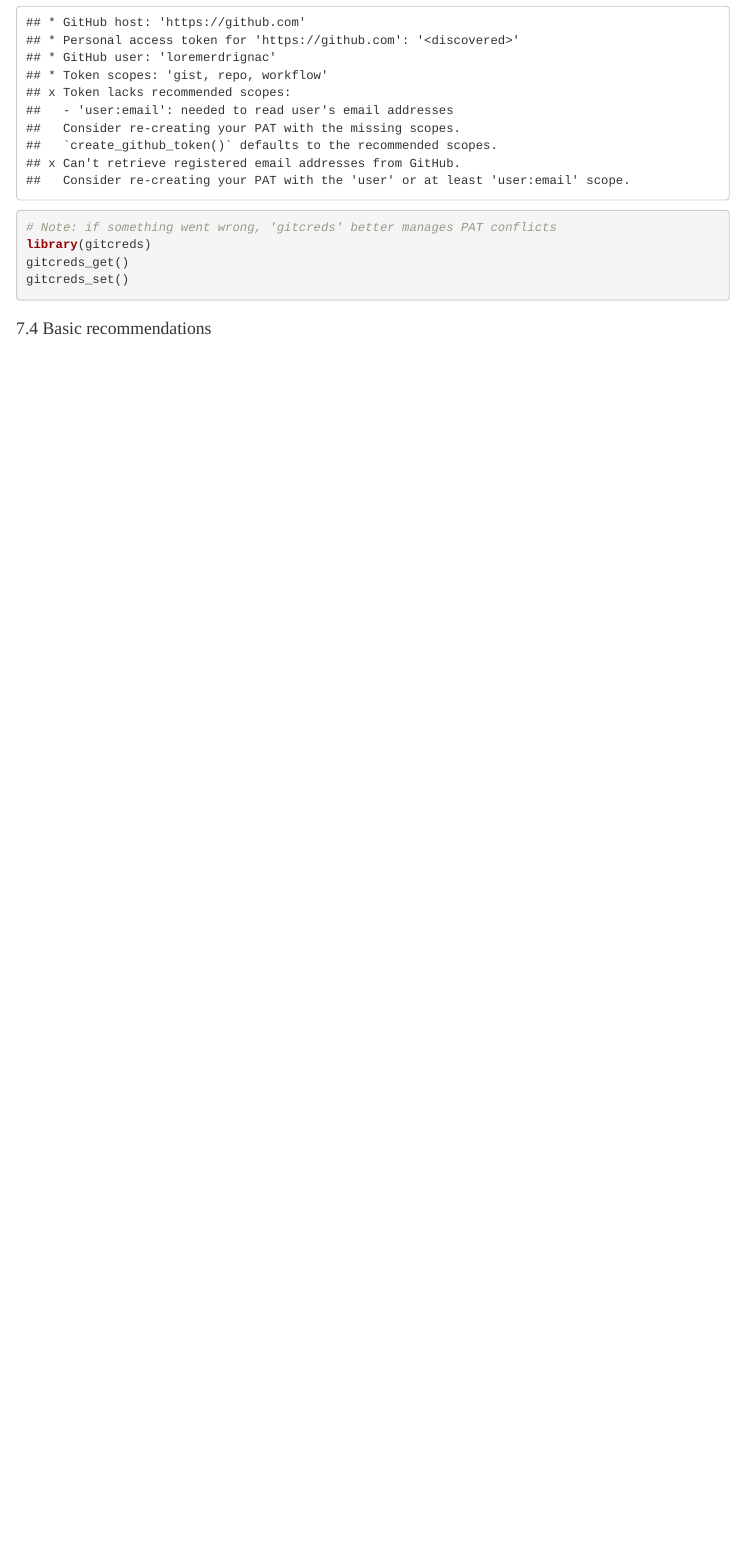
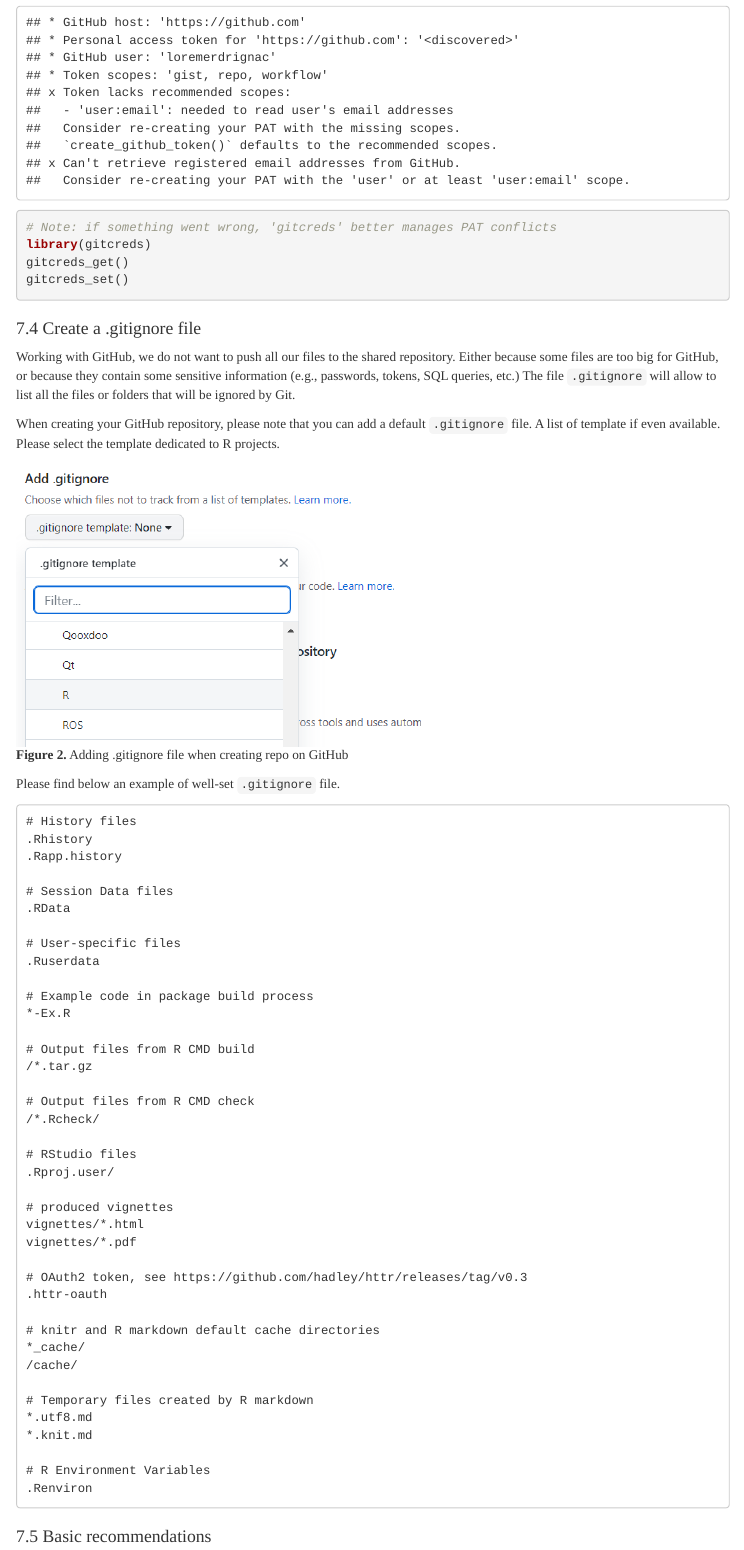
Before and after one commit to Epiconcept-Paris/STRAP-Guidelines, an R Markdown document (Guidelines/r_guidelines.Rmd): the page in a window 1100 px wide, from 11020 px down. The pictures show the output file Guidelines/r_guidelines.html that the author committed with the source, opened offline; menus at the side of the page are left out.

Commit message:
Adding gitignore file and code review procedure

````diff
--- a/Guidelines/r_guidelines.Rmd
+++ b/Guidelines/r_guidelines.Rmd
@@ -10,12 +10,12 @@
     toc: yes
     toc_depth: 3
     toc_float: yes
+  word_document:
+    reference_docx: template/style.docx
+    toc: yes
+    toc_depth: '3'
   pdf_document:
     number_sections: yes
-    toc: yes
-    toc_depth: '3'
-  word_document:
-    reference_docx: template/style.docx
     toc: yes
     toc_depth: '3'
 editor_options:
@@ -575,6 +575,56 @@
 gitcreds_set()
 ```
 
+## Create a .gitignore file
+
+Working with GitHub, we do not want to push all our files to the shared repository. Either because some files are too big for GitHub, or because they contain some sensitive information (e.g., passwords, tokens, SQL queries, etc.) The file `.gitignore` will allow to list all the files or folders that will be ignored by Git.
+
+When creating your GitHub repository, please note that you can add a default `.gitignore` file. A list of template if even available. Please select the template dedicated to R projects.
+
+![**Figure 2.** Adding .gitignore file when creating repo on GitHub](images/GitHub_gitignore.png){width="428"}
+
+Please find below an example of well-set `.gitignore` file.
+
+    # History files
+    .Rhistory
+    .Rapp.history
+
+    # Session Data files
+    .RData
+
+    # User-specific files
+    .Ruserdata
+
+    # Example code in package build process
+    *-Ex.R
+
+    # Output files from R CMD build
+    /*.tar.gz
+
+    # Output files from R CMD check
+    /*.Rcheck/
+
+    # RStudio files
+    .Rproj.user/
+
+    # produced vignettes
+    vignettes/*.html
+    vignettes/*.pdf
+
+    # OAuth2 token, see https://github.com/hadley/httr/releases/tag/v0.3
+    .httr-oauth
+
+    # knitr and R markdown default cache directories
+    *_cache/
+    /cache/
+
+    # Temporary files created by R markdown
+    *.utf8.md
+    *.knit.md
+
+    # R Environment Variables
+    .Renviron
+
 ## Basic recommendations
 
 -   Always start working in RStudio with a pull first, in order to get the latest version of the code from the remote repository
````
Also changed, not shown: Guidelines/images/GitHub_gitignore.png (added), Guidelines/r_guidelines.html, Guidelines/r_guidelines.pdf, Guidelines/r_guidelines.Rmd (27 more changed lines), 1 other file.
